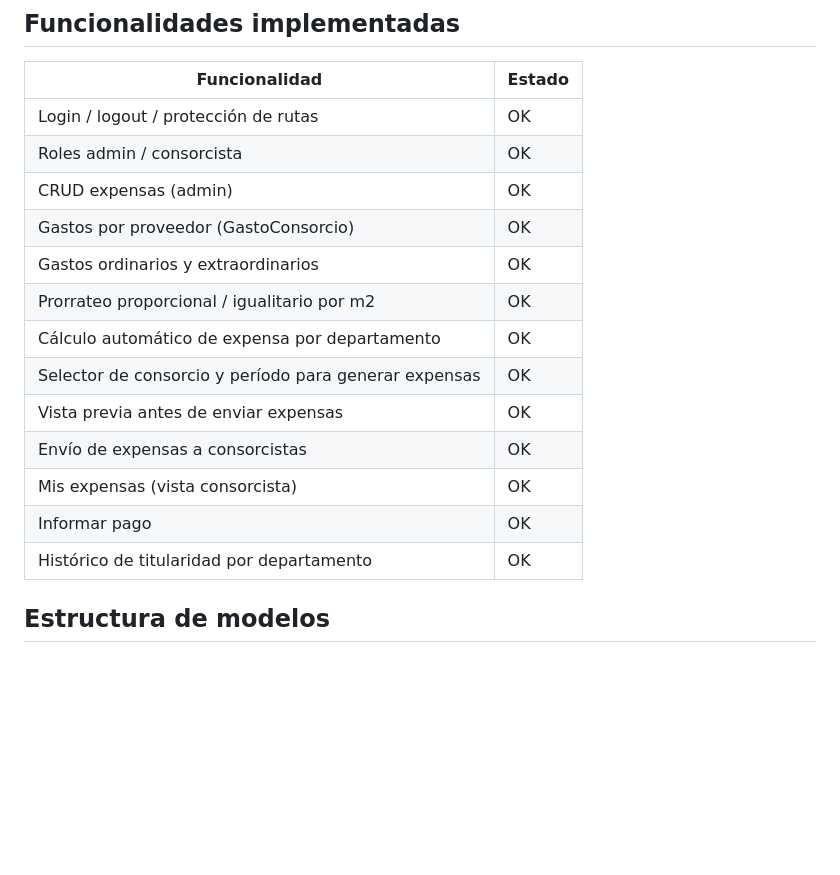
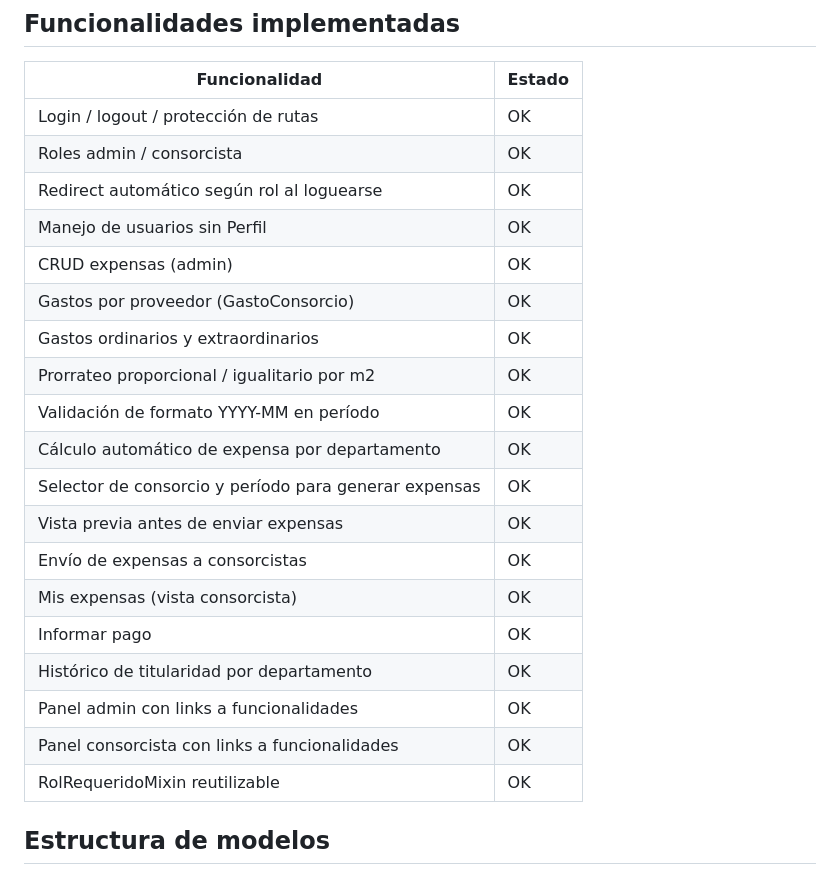
Before and after one commit to gogoroisler/TP-FINAL-BACKEND--IFTS18, a Markdown page: ESTADO_TP.md, the part around one of its changes. GitHub-like rendering; blank space fills up the shorter version.

```diff
--- a/ESTADO_TP.md
+++ b/ESTADO_TP.md
@@ -21,10 +21,13 @@ Rama: borrador -> sube a TP-FINAL-BACKEND--IFTS18
 |---------------|--------|
 | Login / logout / protección de rutas | OK |
 | Roles admin / consorcista | OK |
+| Redirect automático según rol al loguearse | OK |
+| Manejo de usuarios sin Perfil | OK |
 | CRUD expensas (admin) | OK |
 | Gastos por proveedor (GastoConsorcio) | OK |
 | Gastos ordinarios y extraordinarios | OK |
 | Prorrateo proporcional / igualitario por m2 | OK |
+| Validación de formato YYYY-MM en período | OK |
 | Cálculo automático de expensa por departamento | OK |
 | Selector de consorcio y período para generar expensas | OK |
 | Vista previa antes de enviar expensas | OK |
@@ -32,6 +35,9 @@ Rama: borrador -> sube a TP-FINAL-BACKEND--IFTS18
 | Mis expensas (vista consorcista) | OK |
 | Informar pago | OK |
 | Histórico de titularidad por departamento | OK |
+| Panel admin con links a funcionalidades | OK |
+| Panel consorcista con links a funcionalidades | OK |
+| RolRequeridoMixin reutilizable | OK |
 
 ## Estructura de modelos
 - consorcios/models.py -> Consorcio, Departamento, Titularidad
```
Also changed, not shown: other parts of ESTADO_TP.md (+7 -17 lines).
